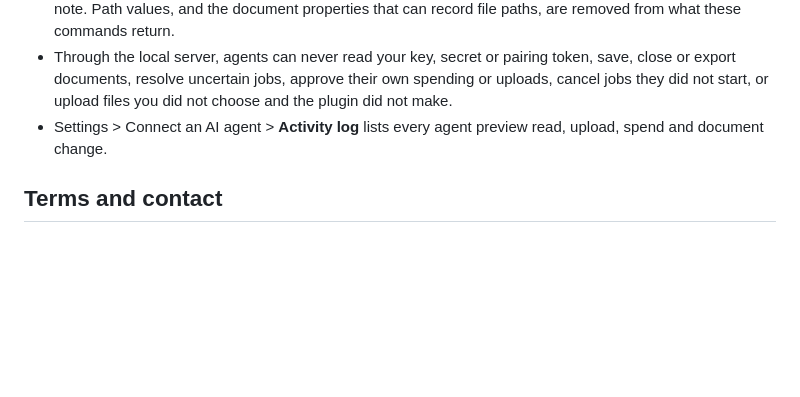
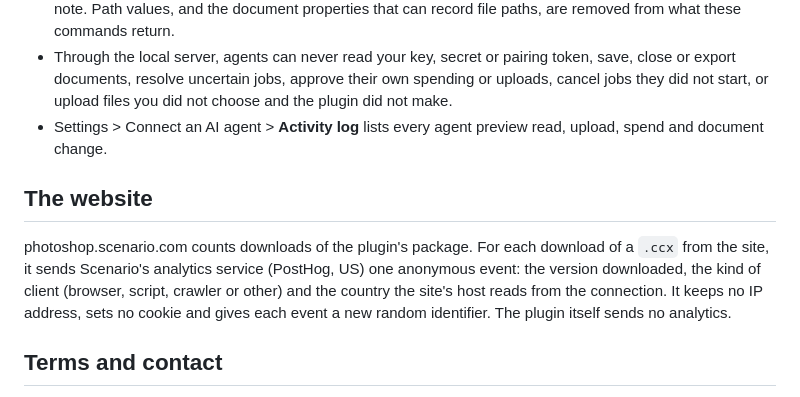
Before and after one commit to scenario-labs/photoshop-plugin, a Markdown page: PRIVACY.md, the part around the change. GitHub-like rendering; blank space fills up the shorter version.

```diff
--- a/PRIVACY.md
+++ b/PRIVACY.md
@@ -112,6 +112,10 @@ Layer metadata travels with the PSD when you share it. It never contains your ke
 - Through the local server, agents can never read your key, secret or pairing token, save, close or export documents, resolve uncertain jobs, approve their own spending or uploads, cancel jobs they did not start, or upload files you did not choose and the plugin did not make.
 - Settings > Connect an AI agent > **Activity log** lists every agent preview read, upload, spend and document change.
 
+## The website
+
+photoshop.scenario.com counts downloads of the plugin's package. For each download of a `.ccx` from the site, it sends Scenario's analytics service (PostHog, US) one anonymous event: the version downloaded, the kind of client (browser, script, crawler or other) and the country the site's host reads from the connection. It keeps no IP address, sets no cookie and gives each event a new random identifier. The plugin itself sends no analytics.
+
 ## Terms and contact
 
 - Scenario's [Privacy Policy](https://www.scenario.com/privacy-policy) and Terms: linked from [scenario.com](https://www.scenario.com).
```
Also changed, not shown: AGENTS.md (+2 -2 lines).
